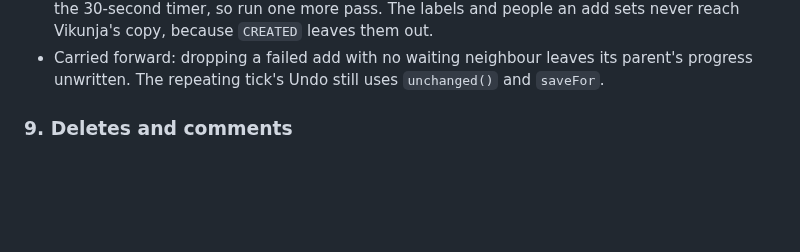
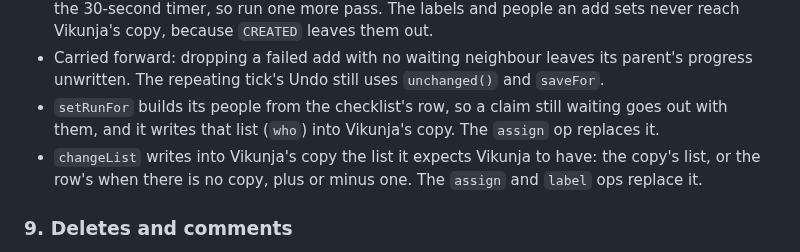
Before and after one commit to ssweber/pocket-for-vikunja, a Markdown page: docs/design/single-code-paths.md, the part around the change. Drawn GitHub-style; blank space fills up the shorter version.

Commit message:
docs(design): say what phases 7 and 8 replace in setRunFor and changeList
setRunFor sends and writes into Vikunja's copy a list built from the
checklist's row, which shows a claim still waiting. changeList writes
the list it expects Vikunja to have, from the row when there is no
copy. Both stay until the assign and label ops replace them.

Co-Authored-By: Claude Opus 5.5 <noreply@anthropic.com>

```diff
--- a/docs/design/single-code-paths.md
+++ b/docs/design/single-code-paths.md
@@ -109,6 +109,10 @@ One phase, with one review.
   pass. The labels and people an add sets never reach Vikunja's copy, because `CREATED` leaves them out.
 - Carried forward: dropping a failed add with no waiting neighbour leaves its parent's progress unwritten. The
   repeating tick's Undo still uses `unchanged()` and `saveFor`.
+- `setRunFor` builds its people from the checklist's row, so a claim still waiting goes out with them, and it writes
+  that list (`who`) into Vikunja's copy. The `assign` op replaces it.
+- `changeList` writes into Vikunja's copy the list it expects Vikunja to have: the copy's list, or the row's when there
+  is no copy, plus or minus one. The `assign` and `label` ops replace it.
 
 ### 9. Deletes and comments
 
```
